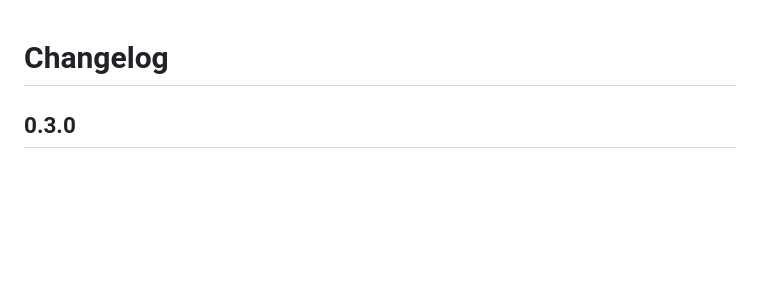
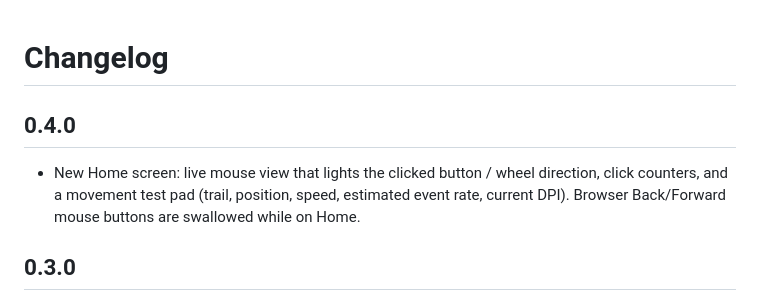
Before and after one commit to JoaoBoscoDuarte/rs7-linux, a Markdown page: CHANGELOG.md, the part around the change. Drawn GitHub-style; blank space fills up the shorter version.

```diff
--- a/CHANGELOG.md
+++ b/CHANGELOG.md
@@ -1,4 +1,7 @@
 # Changelog
+
+## 0.4.0
+- New Home screen: live mouse view that lights the clicked button / wheel direction, click counters, and a movement test pad (trail, position, speed, estimated event rate, current DPI). Browser Back/Forward mouse buttons are swallowed while on Home.
 
 ## 0.3.0
 - Profiles: 5 by default, add with `+` (max 20), rename, delete. Every change made in the app is saved into the active profile; switching applies it to the mouse (with read-back). `rs7 profile list|apply`.
```
Also changed, not shown: README.md (+3 -0 lines), docs/img/home-dark-en.png (added), 2 other files.
